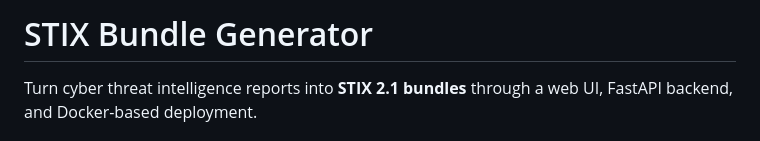
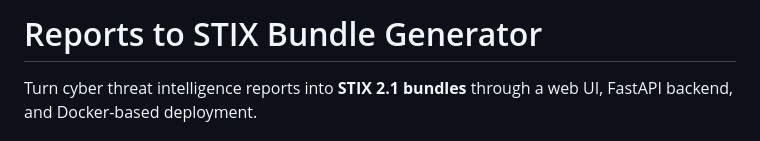
Before and after one commit to iDev1ce/project_s, a Markdown page: README.md, the part around the change. Rendered like a GitHub page.

```diff
--- a/README.md
+++ b/README.md
@@ -1,4 +1,4 @@
-# STIX Bundle Generator
+# Reports to STIX Bundle Generator
 
 Turn cyber threat intelligence reports into **STIX 2.1 bundles** through a web UI, FastAPI backend, and Docker-based deployment.
 
```
